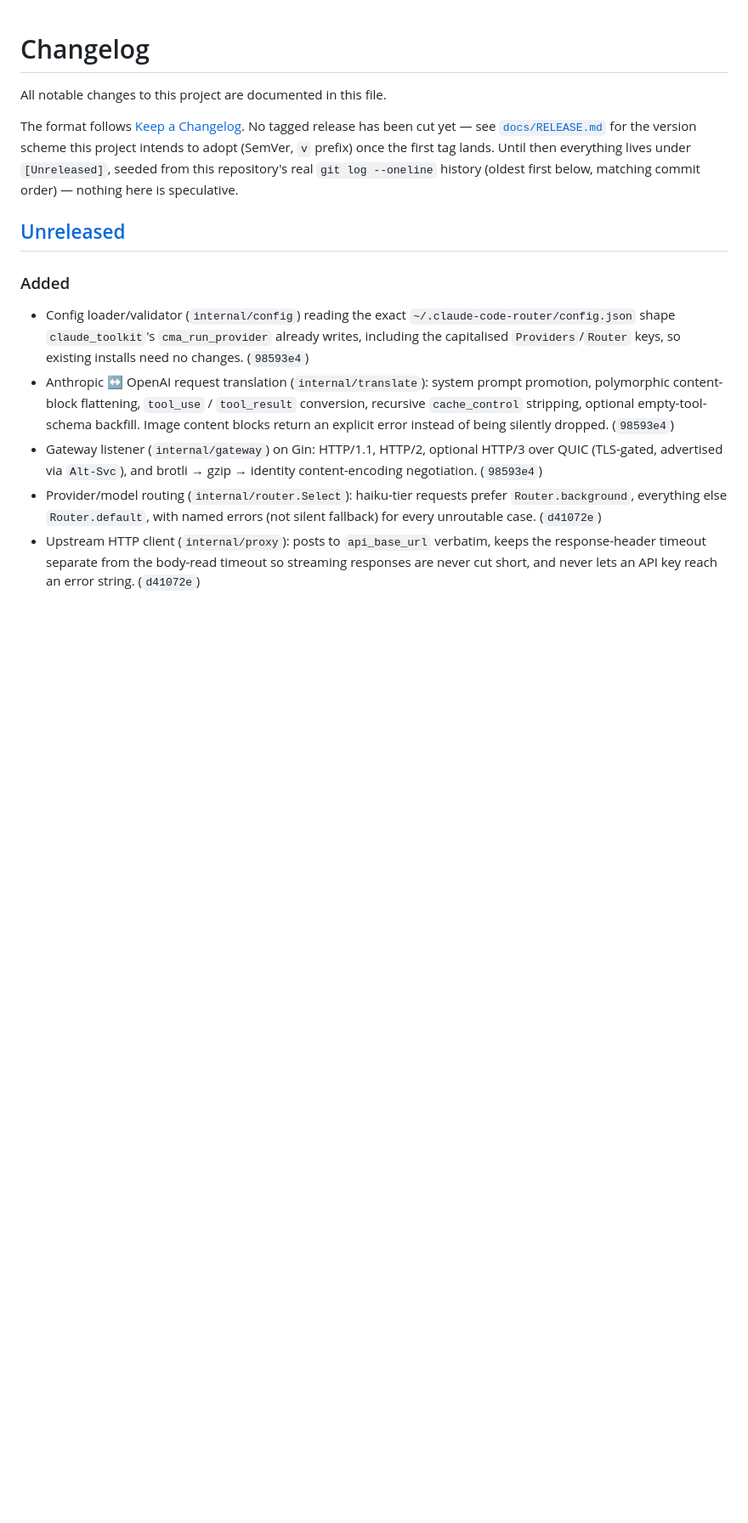
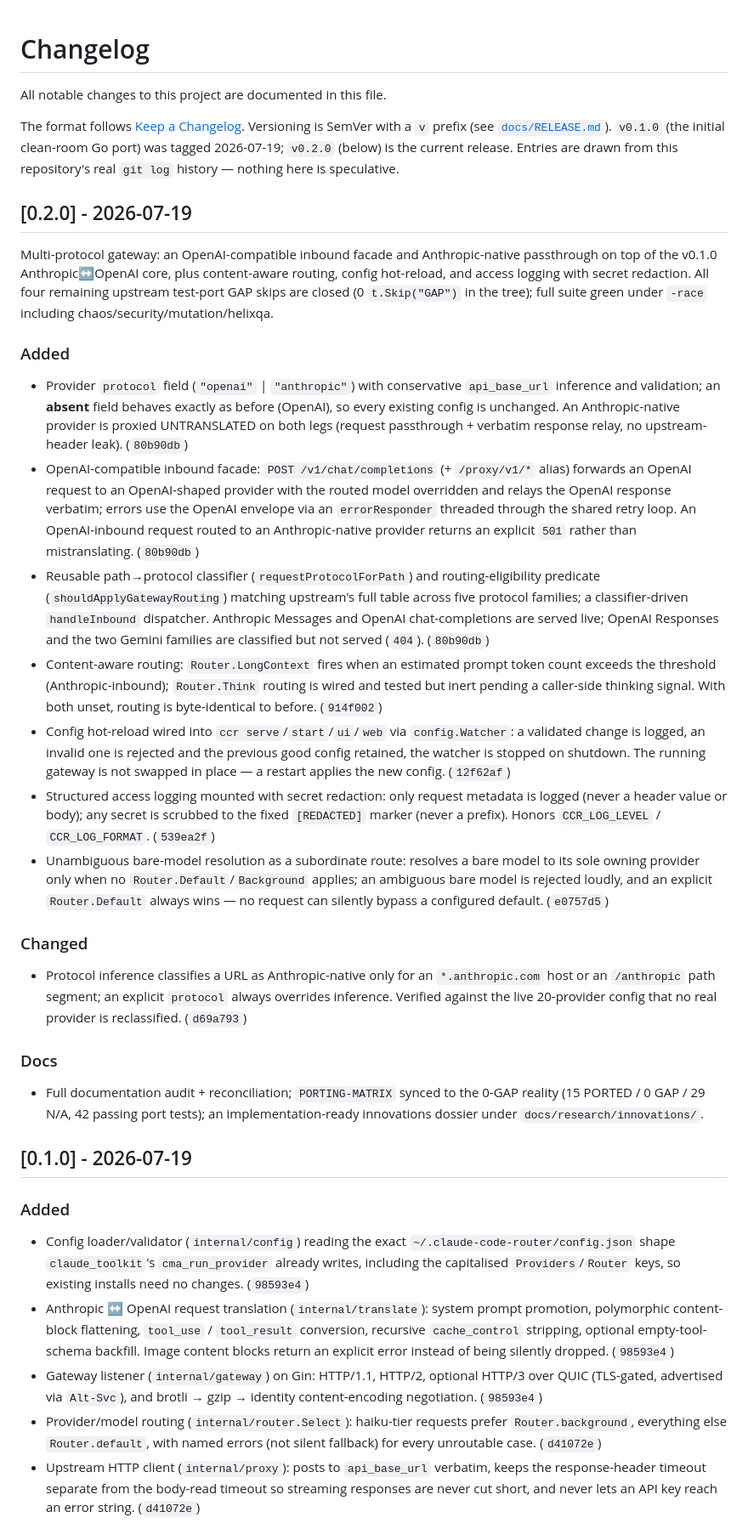
Before and after one commit to vasic-digital/claude-code-router, a Markdown page: CHANGELOG.md, the part around the change. Shown at 85% size. Rendered like a GitHub page; blank space fills up the shorter version.

Commit message:
docs(changelog): v0.2.0 — multi-protocol gateway, routing, hot-reload, logging
Co-Authored-By: Claude Opus 4.8 <noreply@anthropic.com>

```diff
--- a/CHANGELOG.md
+++ b/CHANGELOG.md
@@ -3,13 +3,70 @@
 All notable changes to this project are documented in this file.
 
 The format follows [Keep a Changelog](https://keepachangelog.com/en/1.1.0/).
-No tagged release has been cut yet — see [`docs/RELEASE.md`](docs/RELEASE.md)
-for the version scheme this project intends to adopt (SemVer, `v` prefix)
-once the first tag lands. Until then everything lives under `[Unreleased]`,
-seeded from this repository's real `git log --oneline` history (oldest
-first below, matching commit order) — nothing here is speculative.
+Versioning is SemVer with a `v` prefix (see [`docs/RELEASE.md`](docs/RELEASE.md)).
+`v0.1.0` (the initial clean-room Go port) was tagged 2026-07-19; `v0.2.0`
+(below) is the current release. Entries are drawn from this repository's real
+`git log` history — nothing here is speculative.
 
-## [Unreleased]
+## [0.2.0] - 2026-07-19
+
+Multi-protocol gateway: an OpenAI-compatible inbound facade and Anthropic-native
+passthrough on top of the v0.1.0 Anthropic↔OpenAI core, plus content-aware
+routing, config hot-reload, and access logging with secret redaction. All four
+remaining upstream test-port GAP skips are closed (0 `t.Skip("GAP")` in the
+tree); full suite green under `-race` including chaos/security/mutation/helixqa.
+
+### Added
+
+- Provider `protocol` field (`"openai"` | `"anthropic"`) with conservative
+  `api_base_url` inference and validation; an **absent** field behaves exactly
+  as before (OpenAI), so every existing config is unchanged. An Anthropic-native
+  provider is proxied UNTRANSLATED on both legs (request passthrough + verbatim
+  response relay, no upstream-header leak). (`80b90db`)
+- OpenAI-compatible inbound facade: `POST /v1/chat/completions` (+ `/proxy/v1/*`
+  alias) forwards an OpenAI request to an OpenAI-shaped provider with the routed
+  model overridden and relays the OpenAI response verbatim; errors use the OpenAI
+  envelope via an `errorResponder` threaded through the shared retry loop. An
+  OpenAI-inbound request routed to an Anthropic-native provider returns an
+  explicit `501` rather than mistranslating. (`80b90db`)
+- Reusable path→protocol classifier (`requestProtocolForPath`) and
+  routing-eligibility predicate (`shouldApplyGatewayRouting`) matching upstream's
+  full table across five protocol families; a classifier-driven `handleInbound`
+  dispatcher. Anthropic Messages and OpenAI chat-completions are served live;
+  OpenAI Responses and the two Gemini families are classified but not served
+  (`404`). (`80b90db`)
+- Content-aware routing: `Router.LongContext` fires when an estimated prompt
+  token count exceeds the threshold (Anthropic-inbound); `Router.Think` routing
+  is wired and tested but inert pending a caller-side thinking signal. With both
+  unset, routing is byte-identical to before. (`914f002`)
+- Config hot-reload wired into `ccr serve`/`start`/`ui`/`web` via
+  `config.Watcher`: a validated change is logged, an invalid one is rejected and
+  the previous good config retained, the watcher is stopped on shutdown. The
+  running gateway is not swapped in place — a restart applies the new config.
+  (`12f62af`)
+- Structured access logging mounted with secret redaction: only request metadata
+  is logged (never a header value or body); any secret is scrubbed to the fixed
+  `[REDACTED]` marker (never a prefix). Honors `CCR_LOG_LEVEL` / `CCR_LOG_FORMAT`.
+  (`539ea2f`)
+- Unambiguous bare-model resolution as a subordinate route: resolves a bare model
+  to its sole owning provider only when no `Router.Default`/`Background` applies;
+  an ambiguous bare model is rejected loudly, and an explicit `Router.Default`
+  always wins — no request can silently bypass a configured default. (`e0757d5`)
+
+### Changed
+
+- Protocol inference classifies a URL as Anthropic-native only for an
+  `*.anthropic.com` host or an `/anthropic` path segment; an explicit `protocol`
+  always overrides inference. Verified against the live 20-provider config that
+  no real provider is reclassified. (`d69a793`)
+
+### Docs
+
+- Full documentation audit + reconciliation; `PORTING-MATRIX` synced to the
+  0-GAP reality (15 PORTED / 0 GAP / 29 N/A, 42 passing port tests); an
+  implementation-ready innovations dossier under `docs/research/innovations/`.
+
+## [0.1.0] - 2026-07-19
 
 ### Added
 
```
